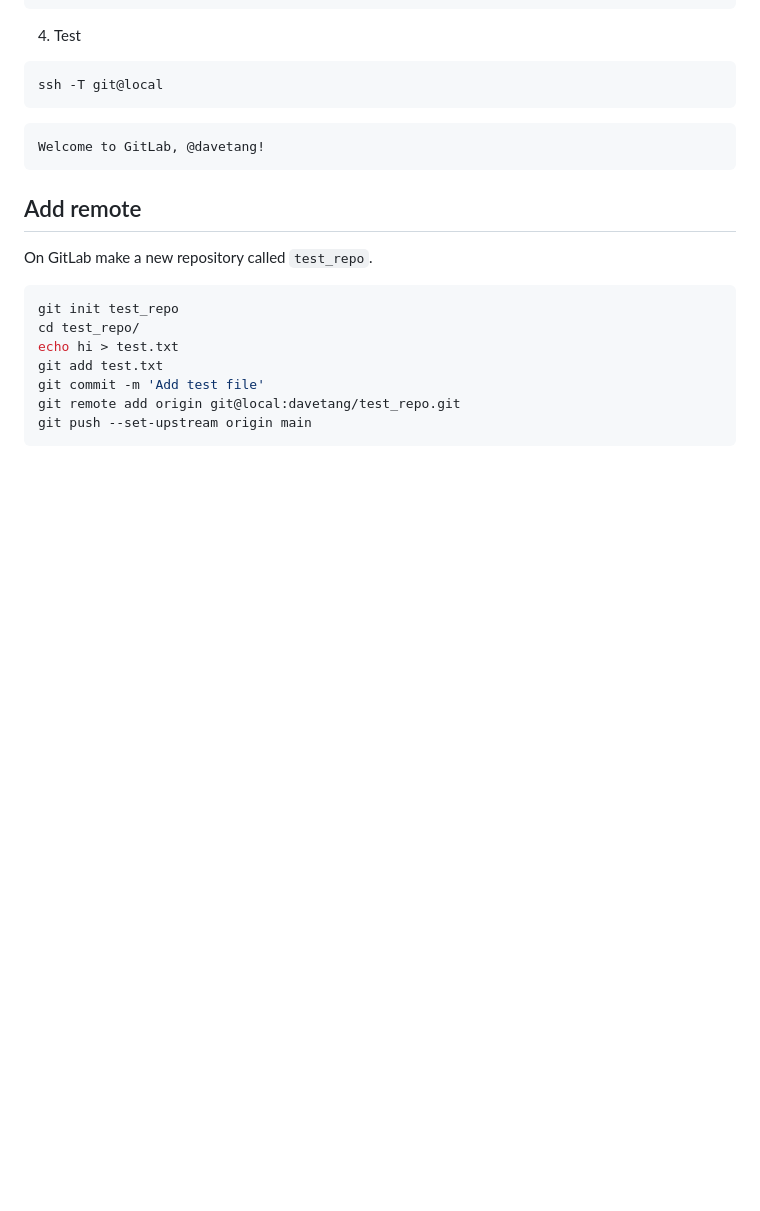
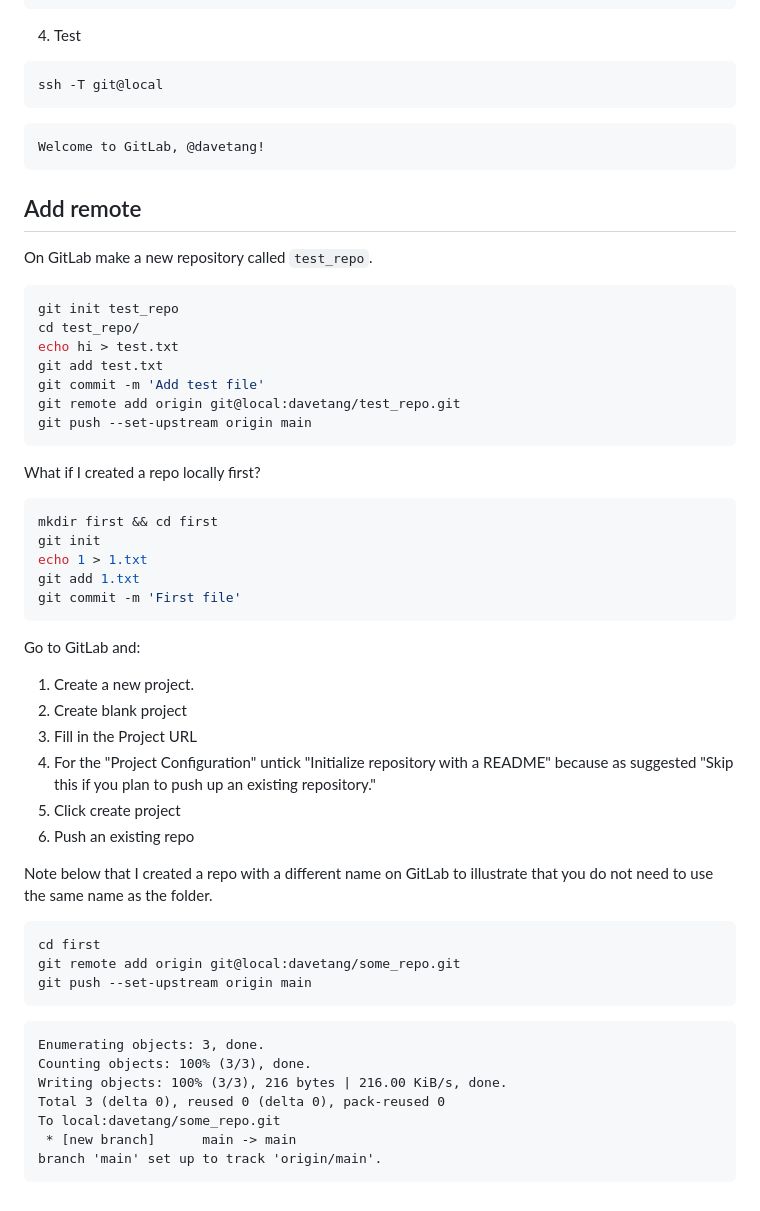
Before and after one commit to davetang/getting_started_with_git, a Markdown page: gitlab/README.md, the part around the change. Rendered like a GitHub page; blank space fills up the shorter version.

Commit message:
Push existing repo

````diff
--- a/gitlab/README.md
+++ b/gitlab/README.md
@@ -133,3 +133,39 @@ git commit -m 'Add test file'
 git remote add origin git@local:davetang/test_repo.git
 git push --set-upstream origin main
 ```
+
+What if I created a repo locally first?
+
+```console
+mkdir first && cd first
+git init
+echo 1 > 1.txt
+git add 1.txt
+git commit -m 'First file'
+```
+
+Go to GitLab and:
+
+1. Create a new project.
+2. Create blank project
+3. Fill in the Project URL
+4. For the "Project Configuration" untick "Initialize repository with a README" because as suggested "Skip this if you plan to push up an existing repository."
+5. Click create project
+6. Push an existing repo
+
+Note below that I created a repo with a different name on GitLab to illustrate that you do not need to use the same name as the folder.
+
+```console
+cd first
+git remote add origin git@local:davetang/some_repo.git
+git push --set-upstream origin main
+```
+```
+Enumerating objects: 3, done.
+Counting objects: 100% (3/3), done.
+Writing objects: 100% (3/3), 216 bytes | 216.00 KiB/s, done.
+Total 3 (delta 0), reused 0 (delta 0), pack-reused 0
+To local:davetang/some_repo.git
+ * [new branch]      main -> main
+branch 'main' set up to track 'origin/main'.
+```
````
